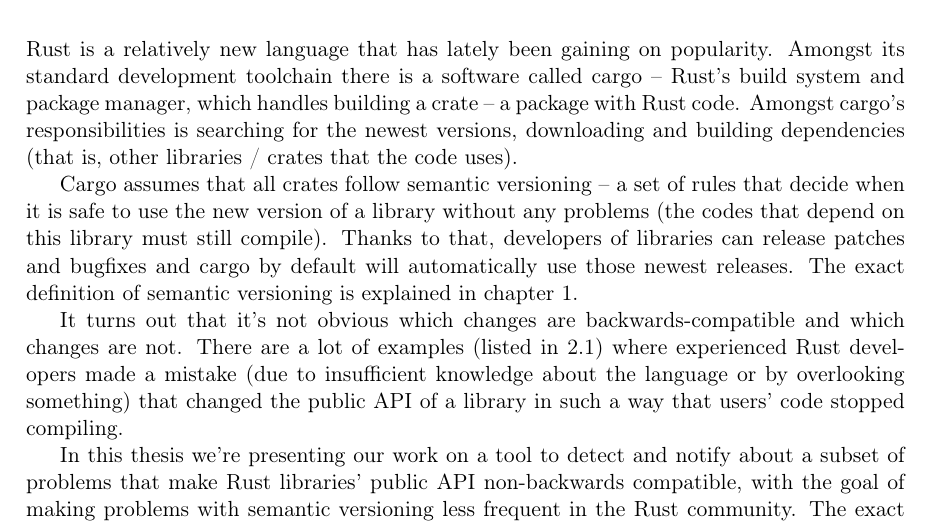
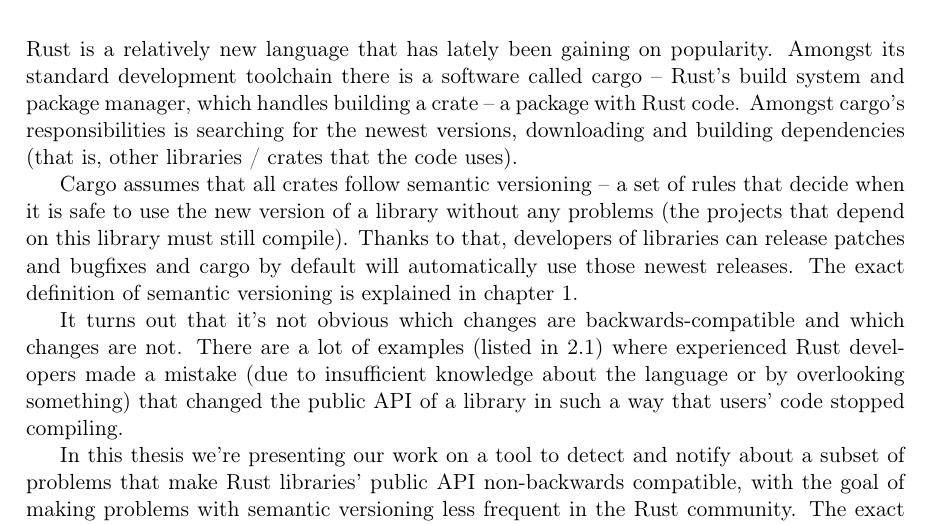
Before and after one commit to tonowak/bachelors-thesis, a LaTeX thesis (thesis-en.tex): part of page 7 of 25, cut so that both start at the same text. Compiled offline with pdfLaTeX.

Commit message:
Update thesis-en.tex
Co-authored-by: Bartosz Smolarczyk <92160712+SmolSir@users.noreply.github.com>

```diff
--- a/thesis-en.tex
+++ b/thesis-en.tex
@@ -129,7 +129,7 @@ downloading and building dependencies
 
 Cargo assumes that all crates follow semantic versioning
 -- a set of rules that decide when it is safe to use the new version of a library
-without any problems (the codes that depend on this library must still compile).
+without any problems (the projects that depend on this library must still compile).
 Thanks to that, developers of libraries can release patches and bugfixes
 and cargo by default will automatically use those newest releases.
 The exact definition of semantic versioning is explained in chapter \ref{r:definitions}.
```
